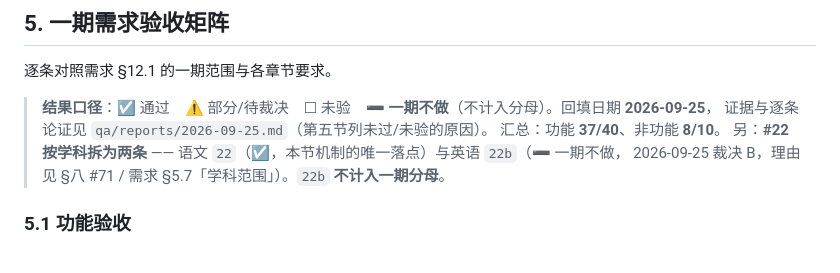
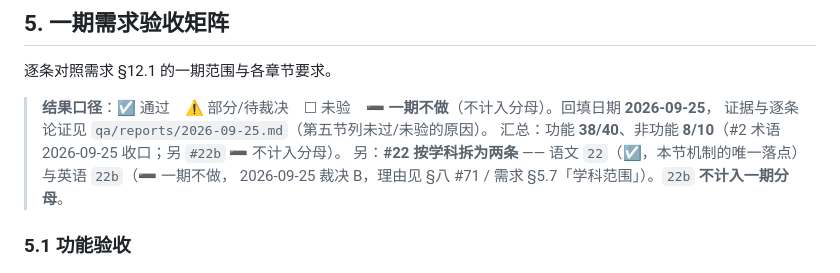
Before and after one commit to yao512954855/zhangyuzhe2, a Markdown page: docs/dev/40-集成与验收规格.md, the part around the change. Rendered like a GitHub page.

```diff
--- a/docs/dev/40-集成与验收规格.md
+++ b/docs/dev/40-集成与验收规格.md
@@ -181,7 +181,7 @@ qa/ASR预研报告.md                       # 识别率预研结论（见 §4）
 
 > **结果口径**：☑ 通过　⚠️ 部分/待裁决　☐ 未验　**➖ 一期不做**（不计入分母）。回填日期 **2026-09-25**，
 > 证据与逐条论证见 `qa/reports/2026-09-25.md`（第五节列未过/未验的原因）。
-> 汇总：功能 **37/40**、非功能 **8/10**。
+> 汇总：功能 **38/40**、非功能 **8/10**（#2 术语 2026-09-25 收口；另 `#22b` ➖ 不计入分母）。
 > 另：**#22 按学科拆为两条** —— 语文 `22`（☑，本节机制的唯一落点）与英语 `22b`（➖ 一期不做，
 > 2026-09-25 裁决 B，理由见 §八 #71 / 需求 §5.7「学科范围」）。`22b` **不计入一期分母**。
 
```
Also changed, not shown: qa/reports/2026-09-25.md (+13 -10 lines), qa/reports/未完成与降级清单.md (+16 -5 lines).
